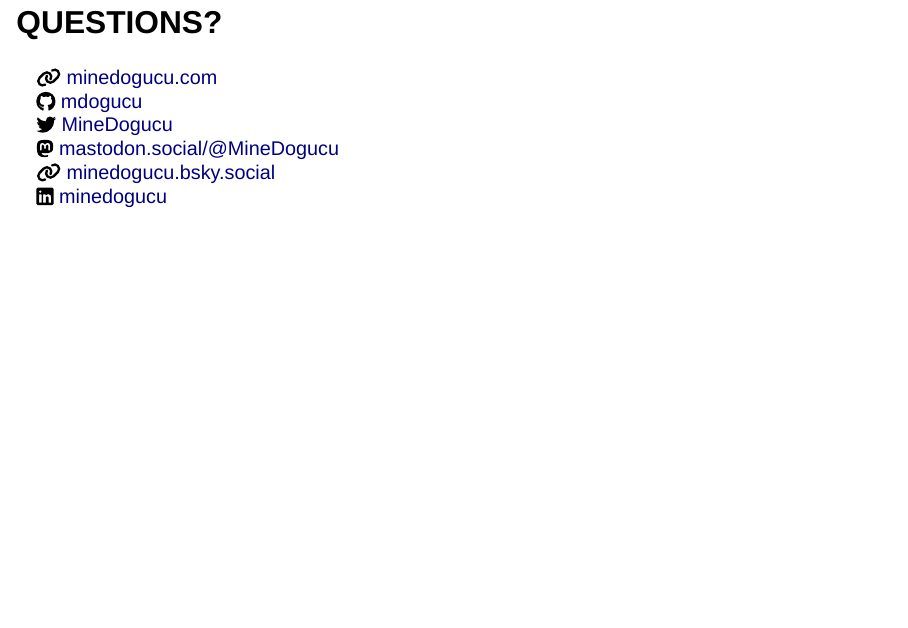
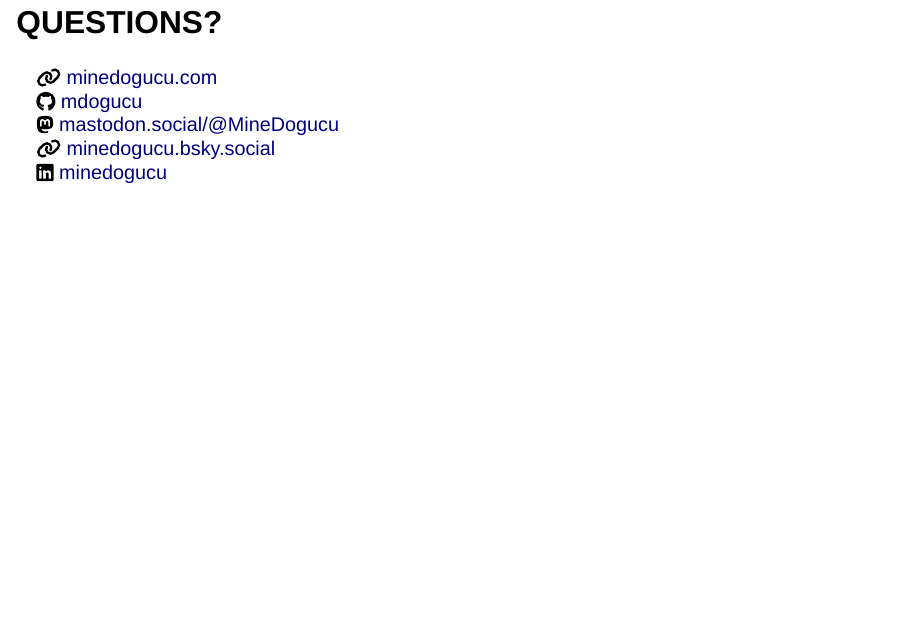
Before and after one commit to mdogucu/talk-template, a Quarto document (index.qmd): page 3 of 3. Rendered offline with R 4.5, knitr and Pandoc in place of Quarto, with nearby package versions; drawn as Slidy slides in place of the format the file asks for.

Commit message:
delete twitter

```diff
--- a/index.qmd
+++ b/index.qmd
@@ -17,7 +17,6 @@
 `r fontawesome::fa(name = "link")`
 <a href = "http://minedogucu.com">minedogucu.com</a>
 `r fontawesome::fa(name = "github")` <a href = "http://github.com/mdogucu">mdogucu</a>
-`r fontawesome::fa(name = "twitter")` <a href = "http://twitter.com/MineDogucu">MineDogucu</a>
 `r fontawesome::fa(name = "mastodon")` <a href = "https://mastodon.social/@MineDogucu">mastodon.social/@MineDogucu</a>
 `r fontawesome::fa(name = "link")` <a href = "https://bsky.app/profile/minedogucu.bsky.social">minedogucu.bsky.social</a>
 `r fontawesome::fa(name = "linkedin")` <a href = "https://www.linkedin.com/in/minedogucu/">minedogucu</a>
```
